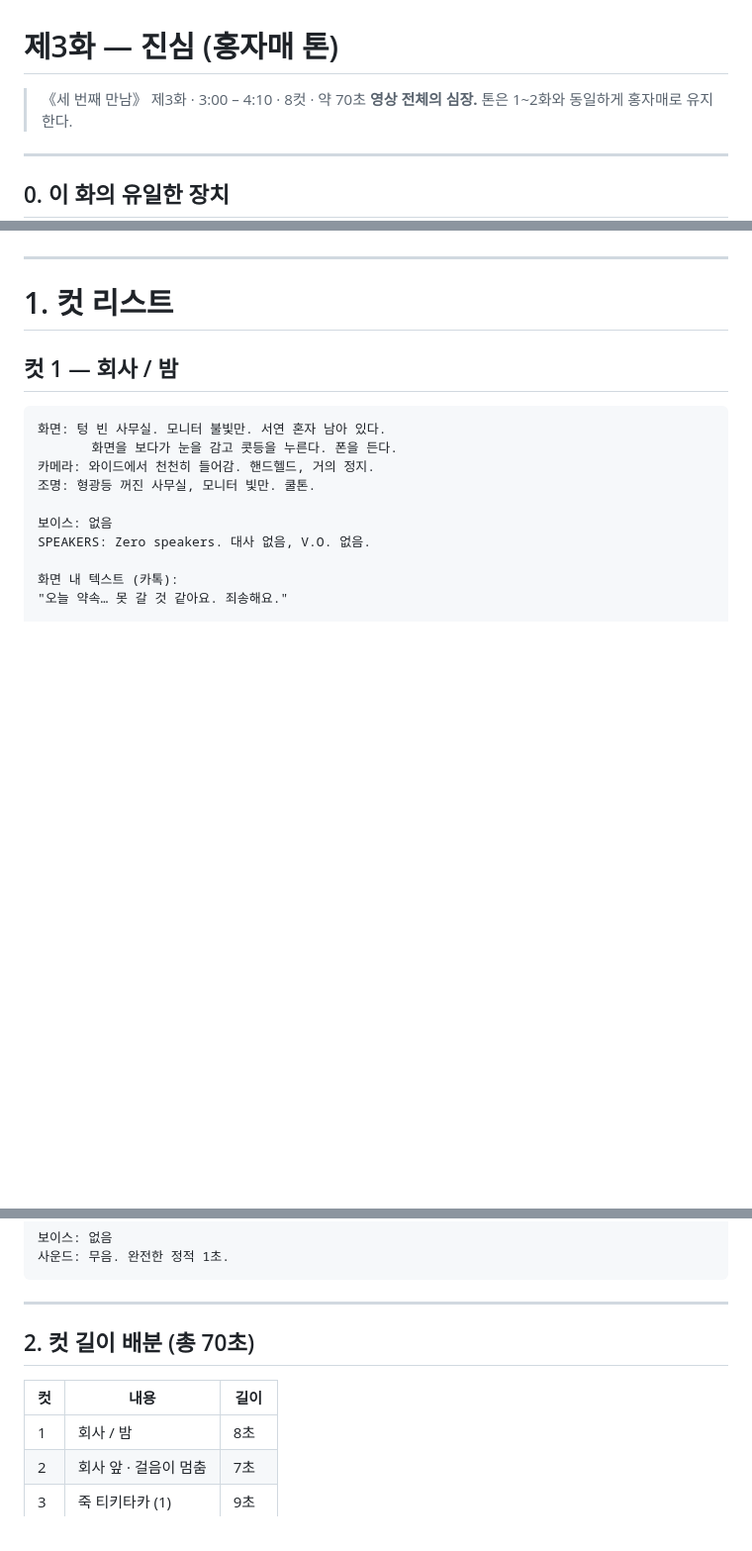
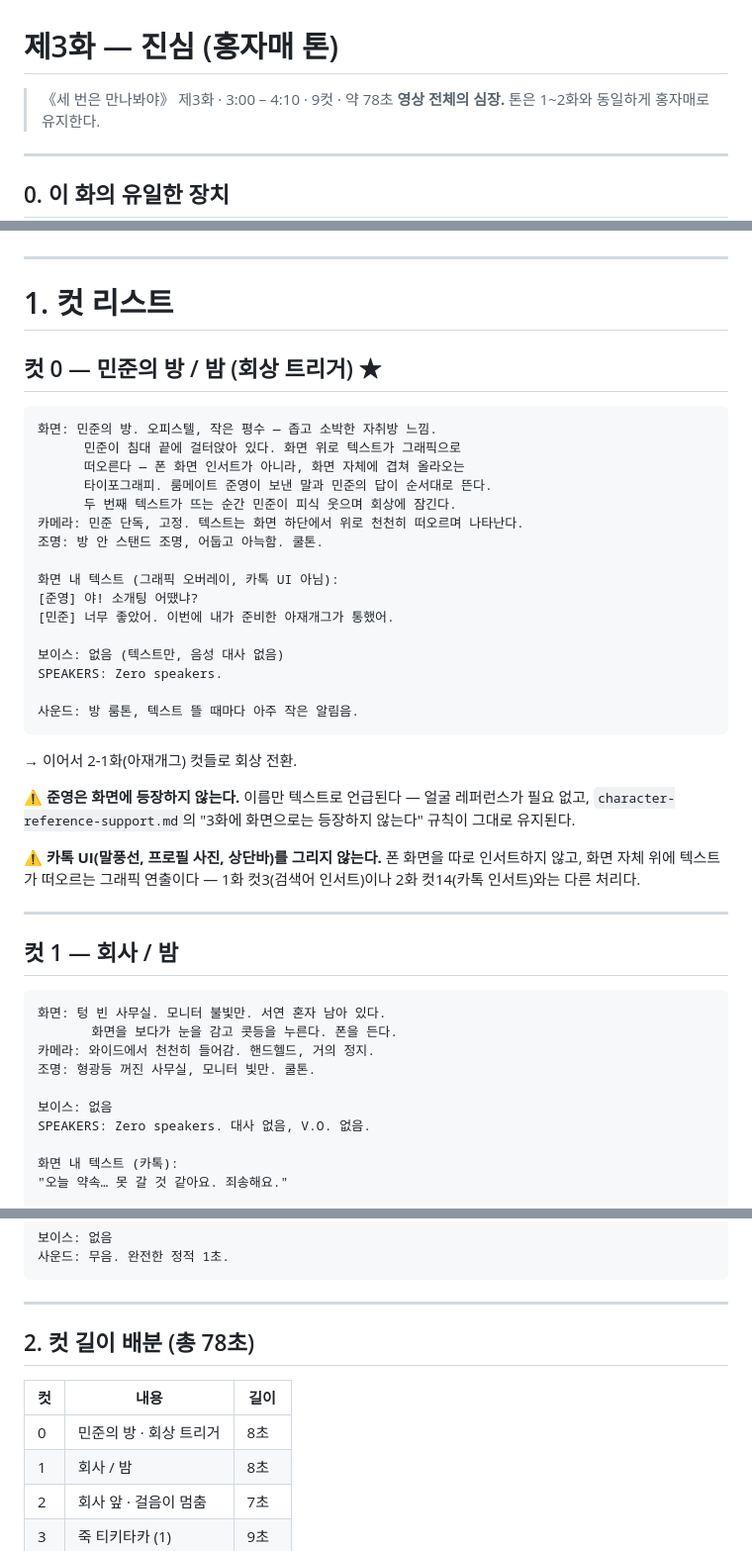
Before and after one commit to hwaganand/hwaga, a Markdown page: docs/episode3-hong.md, 3 parts joined by grey strips. Shown at 99% size. Drawn GitHub-style; blank space fills up the shorter version.

Commit message:
3화 오프닝 컷0 추가: 준영 카톡 텍스트(화면 등장 없음) → 아재개그 회상 트리거

````diff
--- a/docs/episode3-hong.md
+++ b/docs/episode3-hong.md
@@ -1,6 +1,6 @@
 # 제3화 — 진심 (홍자매 톤)
 
-> 《세 번째 만남》 제3화 · 3:00 – 4:10 · 8컷 · 약 70초
+> 《세 번은 만나봐야》 제3화 · 3:00 – 4:10 · 9컷 · 약 78초
 > **영상 전체의 심장.** 톤은 1~2화와 동일하게 홍자매로 유지한다.
 
 ---
@@ -61,6 +61,38 @@ all episode simply stops, and neither of them restarts it.
 ---
 
 # 1. 컷 리스트
+
+## 컷 0 — 민준의 방 / 밤 (회상 트리거) ★
+
+```
+화면: 민준의 방. 오피스텔, 작은 평수 — 좁고 소박한 자취방 느낌.
+      민준이 침대 끝에 걸터앉아 있다. 화면 위로 텍스트가 그래픽으로
+      떠오른다 — 폰 화면 인서트가 아니라, 화면 자체에 겹쳐 올라오는
+      타이포그래피. 룸메이트 준영이 보낸 말과 민준의 답이 순서대로 뜬다.
+      두 번째 텍스트가 뜨는 순간 민준이 피식 웃으며 회상에 잠긴다.
+카메라: 민준 단독, 고정. 텍스트는 화면 하단에서 위로 천천히 떠오르며 나타난다.
+조명: 방 안 스탠드 조명, 어둡고 아늑함. 쿨톤.
+
+화면 내 텍스트 (그래픽 오버레이, 카톡 UI 아님):
+[준영] 야! 소개팅 어땠냐?
+[민준] 너무 좋았어. 이번에 내가 준비한 아재개그가 통했어.
+
+보이스: 없음 (텍스트만, 음성 대사 없음)
+SPEAKERS: Zero speakers.
+
+사운드: 방 룸톤, 텍스트 뜰 때마다 아주 작은 알림음.
+```
+→ 이어서 2-1화(아재개그) 컷들로 회상 전환.
+
+⚠️ **준영은 화면에 등장하지 않는다.** 이름만 텍스트로 언급된다 — 얼굴
+레퍼런스가 필요 없고, `character-reference-support.md`의 "3화에 화면으로는
+등장하지 않는다" 규칙이 그대로 유지된다.
+
+⚠️ **카톡 UI(말풍선, 프로필 사진, 상단바)를 그리지 않는다.** 폰 화면을
+따로 인서트하지 않고, 화면 자체 위에 텍스트가 떠오르는 그래픽 연출이다 —
+1화 컷3(검색어 인서트)이나 2화 컷14(카톡 인서트)와는 다른 처리다.
+
+---
 
 ## 컷 1 — 회사 / 밤
 
@@ -267,10 +299,11 @@ PROCESSING: 근접 마이크, 완전 건조.
 
 ---
 
-## 2. 컷 길이 배분 (총 70초)
+## 2. 컷 길이 배분 (총 78초)
 
 | 컷 | 내용 | 길이 |
 |---|---|---|
+| 0 | 민준의 방 · 회상 트리거 | 8초 |
 | 1 | 회사 / 밤 | 8초 |
 | 2 | 회사 앞 · 걸음이 멈춤 | 7초 |
 | 3 | 죽 티키타카 (1) | 9초 |
````
Also changed, not shown: other parts of docs/episode3-hong.md (+2 -0 lines), docs/character-reference-support.md (+4 -2 lines).
